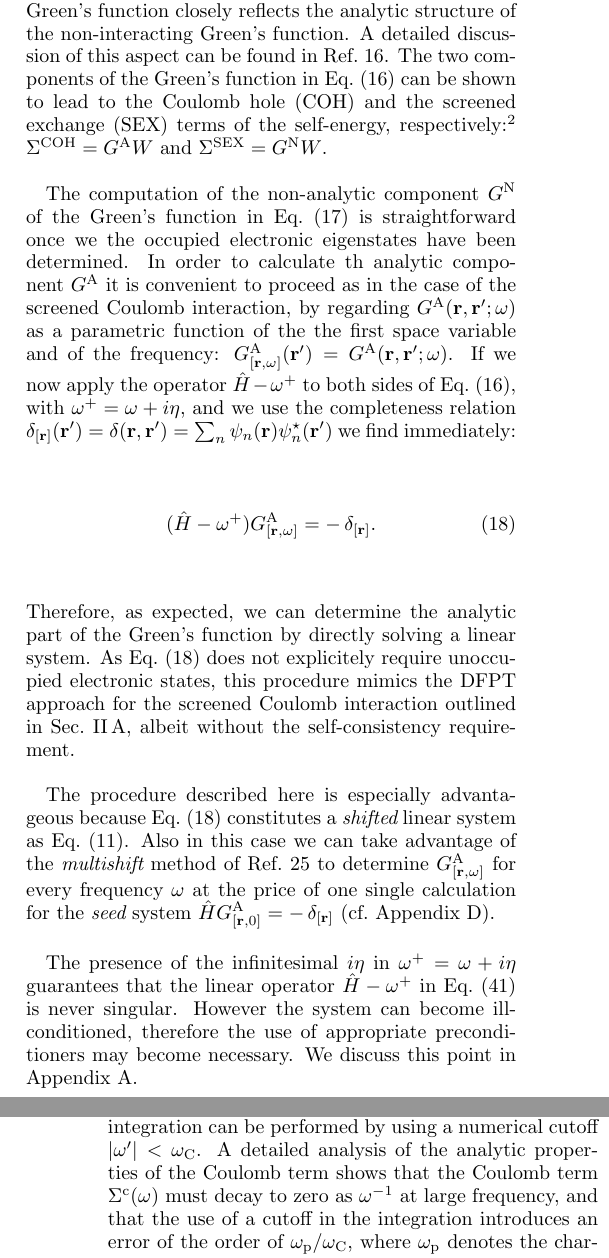
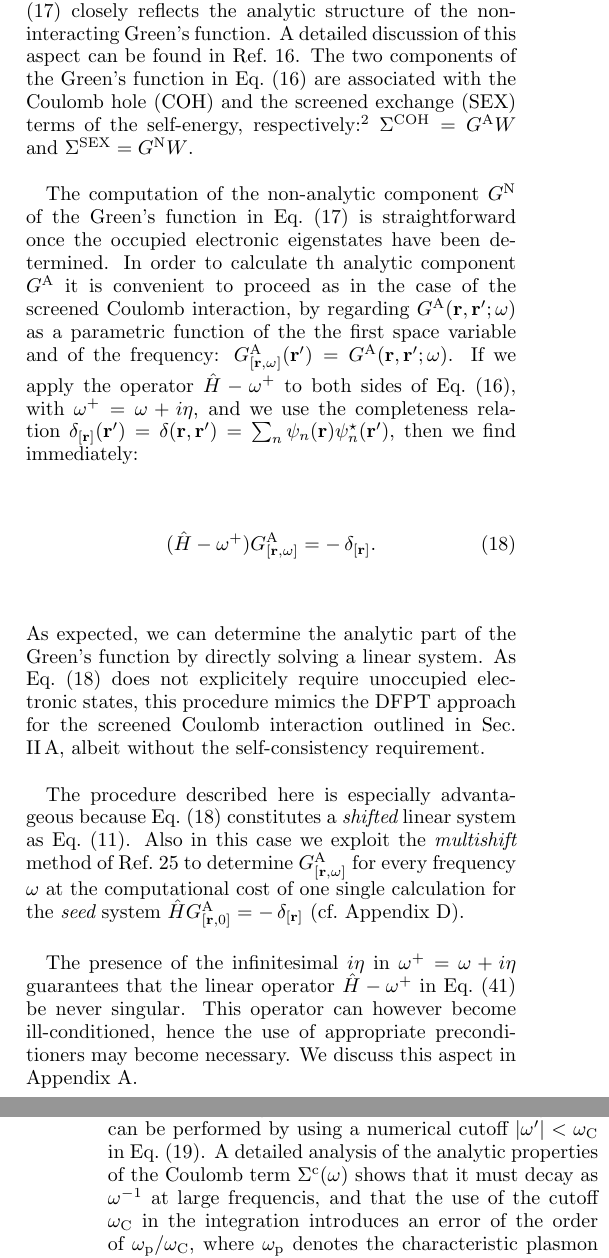
Before and after one commit to QEF/SternheimerGW, a LaTeX paper (Doc/paper/gwhs.tex): two parts of the columns of pages 4 and 5 of 18, joined at a grey line, cut so that both start at the same text. Compiled offline with pdfLaTeX.

Commit message:
updates to paper
git-svn-id: https://rothery3.materials.ox.ac.uk/svn/sgw/trunk@237 21dd5d8e-1f79-4369-87ad-170e0d29e828

```diff
--- a/Doc/paper/gwhs.tex
+++ b/Doc/paper/gwhs.tex
@@ -444,35 +444,34 @@ whenever the frequency $\w$ is above the chemical potential
 On the other hand, for frequencies $\w$
 below the chemical potential, the non-analytic part introduces the poles associated with the occupied
 electronic states.
-%%%%%%%% RIPARTI DA QUI @@@@@@@@@@@
-The partitioning of the Green's function closely reflects the analytic structure
+The partitioning of Eqs.\ (\ref{eq.green.split.2}),
+(\ref{eq.green.split.3}) closely reflects the analytic structure
 of the non-interacting Green's function.
 %relates to the fact that
 %the Green's function is analytic only in the upper
 %half of the complex plane for frequencies above the chemical potential, and only in the lower half
 %of the complex plane for frequencies below the chemical potential.
 A detailed discussion of this aspect can be found in Ref.\ \onlinecite{hl}.
-The two components of the Green's function in Eq.\ (\ref{eq.green.split.2}) can be shown
-to lead to the Coulomb hole (COH) and the screened exchange (SEX) terms of the
+The two components of the Green's function in Eq.\ (\ref{eq.green.split.2})
+are associated with the Coulomb hole (COH) and the screened exchange (SEX) terms of the
 self-energy, respectively:\cite{hl86}
 $\Sigma^{\rm COH} = G^{\rm A} W$  and $\Sigma^{\rm SEX} = G^{\rm N} W$.
 
 The computation of the non-analytic component $G^{\rm N}$ of the
 Green's function in Eq.\ (\ref{eq.green.split.3}) is straightforward
-once we the occupied electronic eigenstates have been determined.
+once the occupied electronic eigenstates have been determined.
 In order to calculate th analytic component $G^{\rm A}$ it is convenient to
 proceed as in the case of the screened Coulomb interaction,
 by regarding $G^{\rm A}(\r,\rp;\w)$ as a parametric
 function of the the first space variable and of the frequency:
 $G^{\rm A}_{[\r,\w]}(\rp) = G^{\rm A}(\r,\rp;\w)$.
-If we now apply the operator $\H-\w^+$ to both sides of Eq.\ (\ref{eq.green.split.2}),
+If we apply the operator $\H-\w^+$ to both sides of Eq.\ (\ref{eq.green.split.2}),
 with $\w^+=\w+i\eta$,
-and we use the completeness relation $\delta_{[\r]}(\rp) = \delta(\r,\rp) = \sum_n \psi_n(\r)\psi_n^\star(\rp)$
-we find immediately:
+and we use the completeness relation $\delta_{[\r]}(\rp) = \delta(\r,\rp) = \sum_n \psi_n(\r)\psi_n^\star(\rp)$, then we find immediately:
   \begin{equation}\label{eq.green.3}
   (\H-\w^+) G^{\rm A}_{[\r,\w]} = -\, \delta_{[\r]}.
   \end{equation}
-Therefore, as expected, we can determine the analytic part of the Green's function
+As expected, we can determine the analytic part of the Green's function
 by directly solving a linear system. As Eq.\ (\ref{eq.green.3})
 does not explicitely require unoccupied electronic states, this procedure mimics
 the DFPT approach for the screened Coulomb interaction outlined in Sec.\ \ref{sec.coulomb},
@@ -480,16 +479,16 @@ albeit without the self-consistency requirement.
 
 The procedure described here is especially advantageous because Eq.\ (\ref{eq.green.3})
 constitutes a {\it shifted} linear system as Eq.\ (\ref{eq.linsys.1.nscf}).
-Also in this case we can take
-advantage of the {\it multishift} method of Ref.\ \onlinecite{frommer}
+Also in this case we exploit the {\it multishift} method of Ref.\ \onlinecite{frommer}
 to determine $G^{\rm A}_{[\r,\w]}$ for every frequency $\w$
-at the price of one single calculation for the {\it seed} system $\H G^{\rm A}_{[\r,0]} = -\, \delta_{[\r]}$
+at the computational cost of one single calculation for the {\it seed} system $\H G^{\rm A}_{[\r,0]} = -\, \delta_{[\r]}$
 (cf.\ Appendix \ref{app.multishift}).
 
 The presence of the infinitesimal $i\eta$ in $\w^+=\w+i\eta$
-guarantees that the linear operator $\H-\w^+$ in Eq.\ (\ref{eq.green.3.g}) is never singular.
-However the system can become ill-conditioned, therefore the use of appropriate
-preconditioners may become necessary. We discuss this point
+guarantees that the linear operator $\H-\w^+$ in Eq.\ (\ref{eq.green.3.g}) be
+never singular.
+This operator can however become ill-conditioned, hence the use of appropriate
+preconditioners may become necessary. We discuss this aspect
 in Appendix~\ref{app.condition}.
 
 \subsection{Self-energy}\label{sec.sigma}
@@ -509,10 +508,11 @@ For this purpose it is convenient to split the self-energy into an exchange cont
 $\Sigma^{\rm ex}=Gv$ and a Coulomb term $\Sigma^{\rm c}=G(W-v)$.\cite{blochl}
 It is easy to check that the integrand in the Coulmb term decays as
-$\w^{-2}$ at large frequency, therefore the integral is well behaved and the
-integration can be performed by using a numerical cutoff $|\wp|< \wc$.
-A detailed analysis of the analytic properties of the Coulomb term shows
-that the Coulomb term $\Sigma^{\rm c}(\w)$ must decay to zero as $\w^{-1}$
-at large frequency, and that the use of a cutoff in the integration
+$\w^{-2}$ at large frequencies, therefore the integral is well behaved and the
+integration can be performed by using a numerical cutoff $|\wp|< \wc$
+in Eq.\ (\ref{eq.sigma}).
+A detailed analysis of the analytic properties of the Coulomb term
+$\Sigma^{\rm c}(\w)$ shows that it must decay as $\w^{-1}$
+at large frequencis, and that the use of the cutoff $\wc$ in the integration
 introduces an error of the order of $\w_{\rm p}/\wc$, where $\w_{\rm p}$ denotes
 the characteristic plasmon frequency of the system.
 
```
Also changed, not shown: Doc/paper/gwhs.tex (33 more changed lines).
